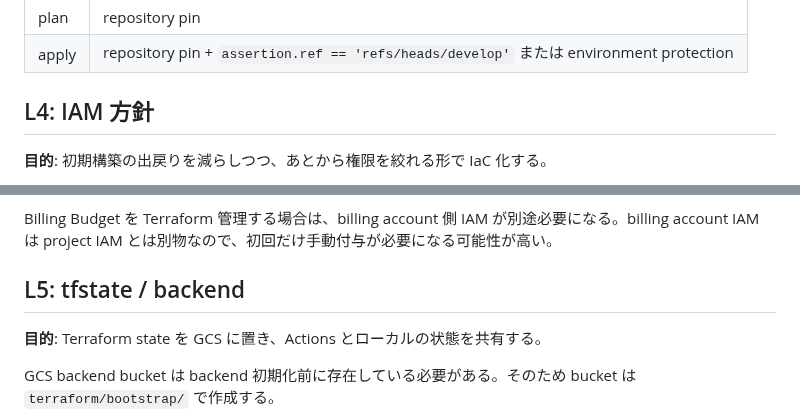
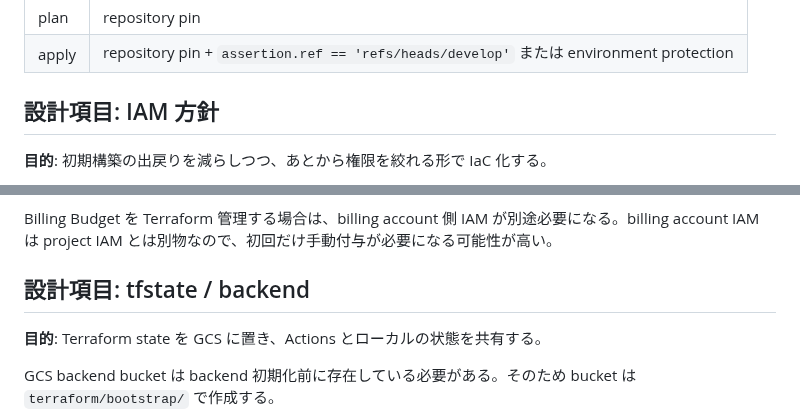
Before and after one commit to Riri-Inferno/gcp-serverless-vector-search, a Markdown page: docs/terraform-gitops.md, 2 parts joined by grey strips. Rendered like a GitHub page.

```diff
--- a/docs/terraform-gitops.md
+++ b/docs/terraform-gitops.md
@@ -123,7 +125,7 @@ branch まで WIF 側で縛ると PR plan が扱いづらくなるため、最
 | plan  | repository pin                                                                         |
 | apply | repository pin + `assertion.ref == 'refs/heads/develop'` または environment protection |
 
-## L4: IAM 方針
+## 設計項目: IAM 方針
 
 **目的**: 初期構築の出戻りを減らしつつ、あとから権限を絞れる形で IaC 化する。
 
@@ -141,7 +143,7 @@ branch まで WIF 側で縛ると PR plan が扱いづらくなるため、最
 
 Billing Budget を Terraform 管理する場合は、billing account 側 IAM が別途必要になる。billing account IAM は project IAM とは別物なので、初回だけ手動付与が必要になる可能性が高い。
 
-## L5: tfstate / backend
+## 設計項目: tfstate / backend
 
 **目的**: Terraform state を GCS に置き、Actions とローカルの状態を共有する。
 
```
Also changed, not shown: other parts of docs/terraform-gitops.md (+9 -7 lines), docs/security.md (+25 -23 lines).
